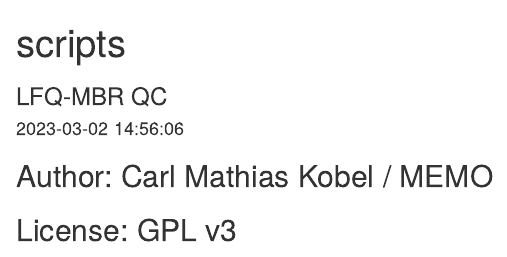
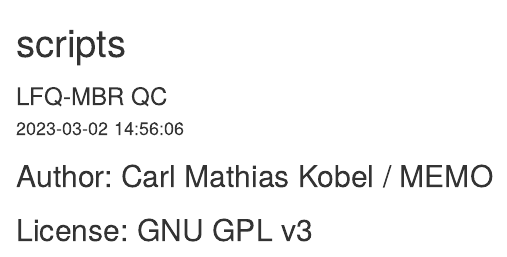
Before and after one commit to cmkobel/mspipeline1, an R Markdown document (scripts/QC.Rmd): the page in a window 1100 px wide, from its top. Rendered offline with R 4.5, knitr and Pandoc, with nearby package versions.

Commit message:
citament

```diff
--- a/scripts/QC.Rmd
+++ b/scripts/QC.Rmd
@@ -17,7 +17,7 @@ editor_options:
 
 
 ## Author: Carl Mathias Kobel / MEMO
-## License: GPL v3
+## License: GNU GPL v3
 
 `r paste("This report was generated in", getwd())`
 
```
